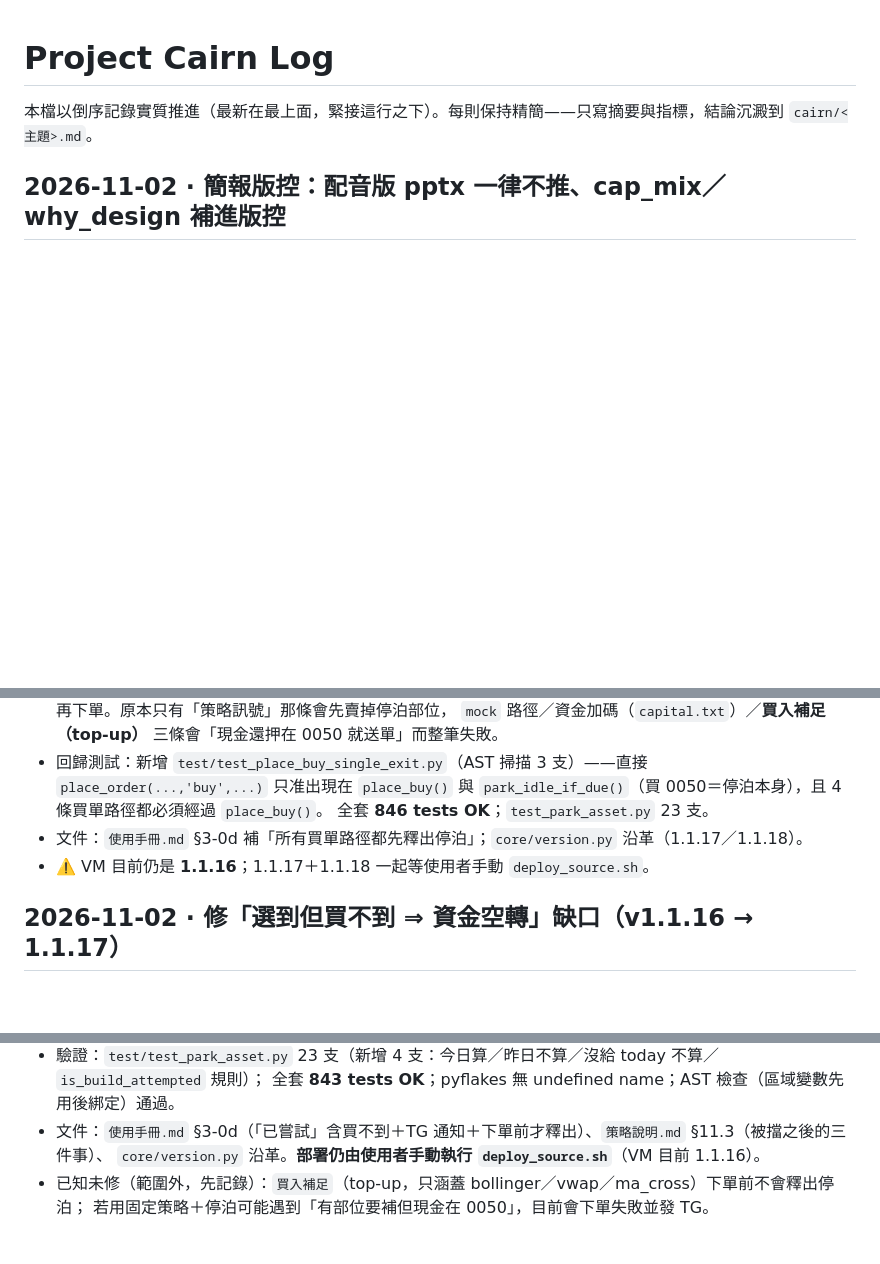
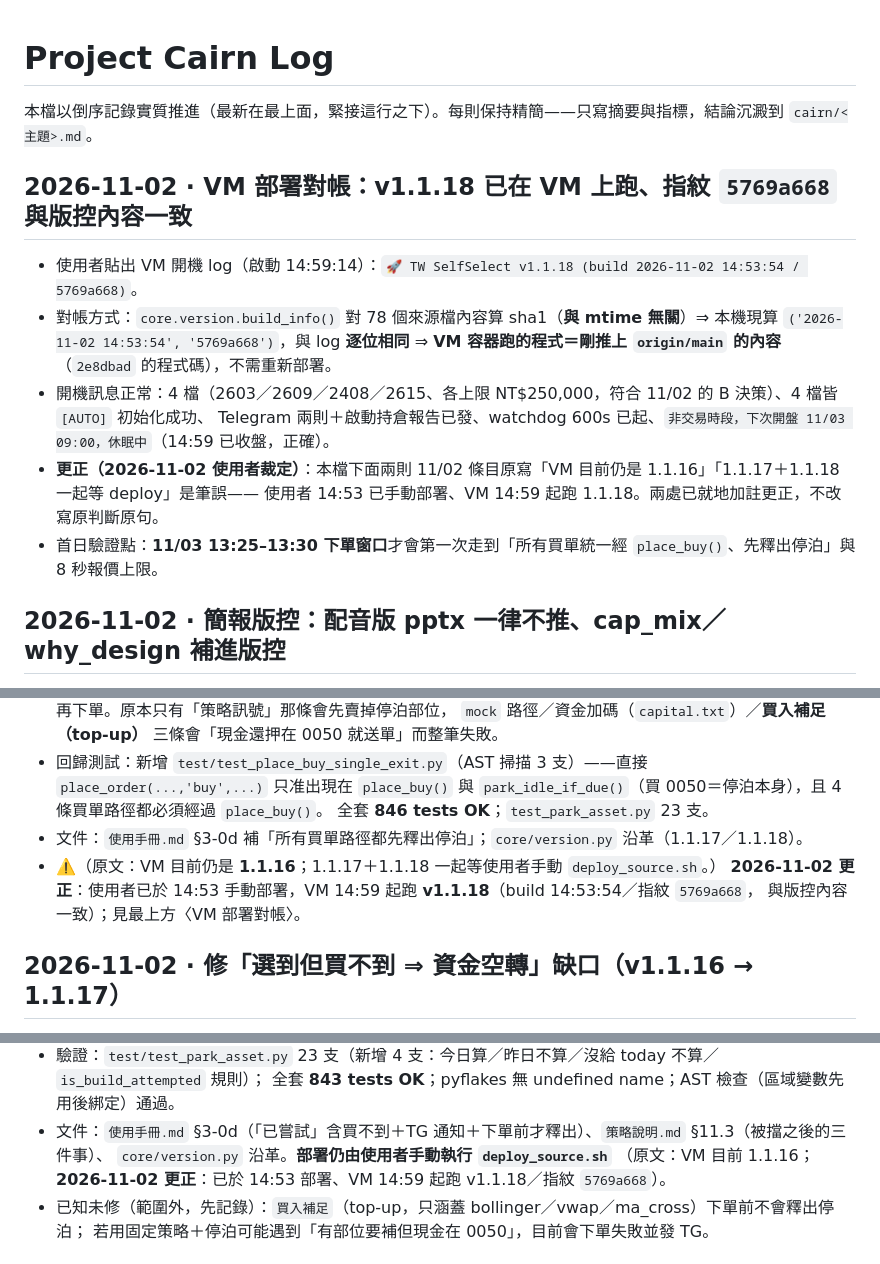
Before and after one commit to dinchentech/tw-selfselect, a Markdown page: cairn/LOG.md, 3 parts joined by grey strips. Rendered like a GitHub page; blank space fills up the shorter version.

Commit message:
cairn/LOG：更正 VM 部署狀態（VM 14:59 起已在跑 v1.1.18／指紋 5769a668）
- 新增最上方〈VM 部署對帳〉條目：用 core.version.build_info() 對 78 個來源檔內容算 sha1
  （與 mtime 無關）⇒ 本機現算 ('2026-11-02 14:53:54', '5769a668') 與 VM 開機 banner 逐位相同
  ⇒ VM 容器跑的程式＝origin/main 內容，不需重新部署
- 開機訊息逐項確認：4 檔名單符合 11/02 B 決策、4 檔 [AUTO] 初始化成功、Telegram 與啟動持倉報告已發、
  watchdog 600s 已起、14:59 已收盤故休眠至 11/03 09:00
- 更正兩則 11/02 條目「VM 目前仍是 1.1.16」「1.1.17＋1.1.18 一起等 deploy」的筆誤
  （使用者裁定：14:53 已手動部署、14:59 起跑 1.1.18），保留原句並就地加註更正

```diff
--- a/cairn/LOG.md
+++ b/cairn/LOG.md
@@ -1,6 +1,18 @@
 # Project Cairn Log
 
 本檔以倒序記錄實質推進（最新在最上面，緊接這行之下）。每則保持精簡——只寫摘要與指標，結論沉澱到 `cairn/<主題>.md`。
+
+## 2026-11-02 · VM 部署對帳：v1.1.18 已在 VM 上跑、指紋 `5769a668` 與版控內容一致
+
+- 使用者貼出 VM 開機 log（啟動 14:59:14）：`🚀 TW SelfSelect v1.1.18 (build 2026-11-02 14:53:54 / 5769a668)`。
+- 對帳方式：`core.version.build_info()` 對 78 個來源檔內容算 sha1（**與 mtime 無關**）⇒
+  本機現算 `('2026-11-02 14:53:54', '5769a668')`，與 log **逐位相同** ⇒
+  **VM 容器跑的程式＝剛推上 `origin/main` 的內容**（`2e8dbad` 的程式碼），不需重新部署。
+- 開機訊息正常：4 檔（2603／2609／2408／2615、各上限 NT$250,000，符合 11/02 的 B 決策）、4 檔皆 `[AUTO]` 初始化成功、
+  Telegram 兩則＋啟動持倉報告已發、watchdog 600s 已起、`非交易時段，下次開盤 11/03 09:00，休眠中`（14:59 已收盤，正確）。
+- **更正（2026-11-02 使用者裁定）**：本檔下面兩則 11/02 條目原寫「VM 目前仍是 1.1.16」「1.1.17＋1.1.18 一起等 deploy」是筆誤——
+  使用者 14:53 已手動部署、VM 14:59 起跑 1.1.18。兩處已就地加註更正，不改寫原判斷原句。
+- 首日驗證點：**11/03 13:25–13:30 下單窗口**才會第一次走到「所有買單統一經 `place_buy()`、先釋出停泊」與 8 秒報價上限。
 
 ## 2026-11-02 · 簡報版控：配音版 pptx 一律不推、cap_mix／why_design 補進版控
 
@@ -25,7 +37,9 @@
   `place_buy()` 與 `park_idle_if_due()`（買 0050＝停泊本身），且 4 條買單路徑都必須經過 `place_buy()`。
   全套 **846 tests OK**；`test_park_asset.py` 23 支。
 - 文件：`使用手冊.md` §3-0d 補「所有買單路徑都先釋出停泊」；`core/version.py` 沿革（1.1.17／1.1.18）。
-- ⚠️ VM 目前仍是 **1.1.16**；1.1.17＋1.1.18 一起等使用者手動 `deploy_source.sh`。
+- ⚠️（原文：VM 目前仍是 **1.1.16**；1.1.17＋1.1.18 一起等使用者手動 `deploy_source.sh`。）
+  **2026-11-02 更正**：使用者已於 14:53 手動部署，VM 14:59 起跑 **v1.1.18**（build 14:53:54／指紋 `5769a668`，
+  與版控內容一致）；見最上方〈VM 部署對帳〉。
 
 ## 2026-11-02 · 修「選到但買不到 ⇒ 資金空轉」缺口（v1.1.16 → 1.1.17）
 
@@ -42,7 +56,8 @@
 - 驗證：`test/test_park_asset.py` 23 支（新增 4 支：今日算／昨日不算／沒給 today 不算／`is_build_attempted` 規則）；
   全套 **843 tests OK**；pyflakes 無 undefined name；AST 檢查（區域變數先用後綁定）通過。
 - 文件：`使用手冊.md` §3-0d（「已嘗試」含買不到＋TG 通知＋下單前才釋出）、`策略說明.md` §11.3（被擋之後的三件事）、
-  `core/version.py` 沿革。**部署仍由使用者手動執行 `deploy_source.sh`**（VM 目前 1.1.16）。
+  `core/version.py` 沿革。**部署仍由使用者手動執行 `deploy_source.sh`**
+  （原文：VM 目前 1.1.16；**2026-11-02 更正**：已於 14:53 部署、VM 14:59 起跑 v1.1.18／指紋 `5769a668`）。
 - 已知未修（範圍外，先記錄）：`買入補足`（top-up，只涵蓋 bollinger／vwap／ma_cross）下單前不會釋出停泊；
   若用固定策略＋停泊可能遇到「有部位要補但現金在 0050」，目前會下單失敗並發 TG。
 
```
